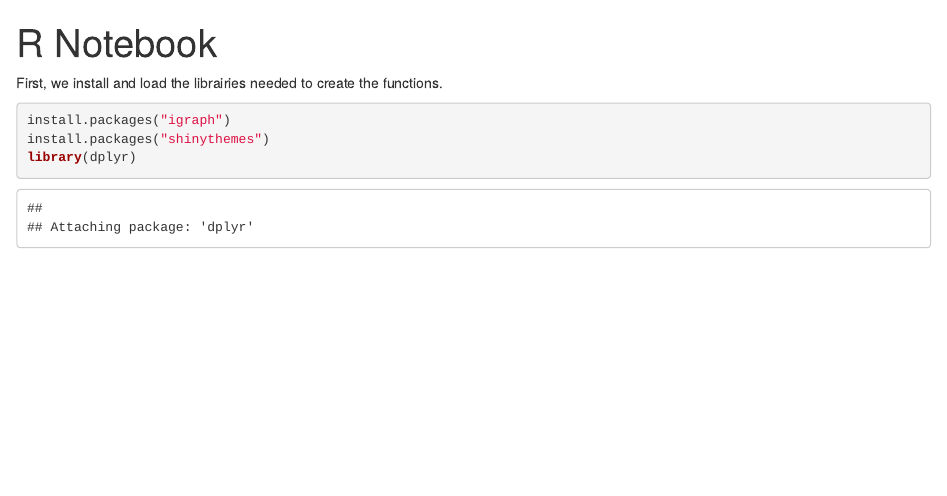
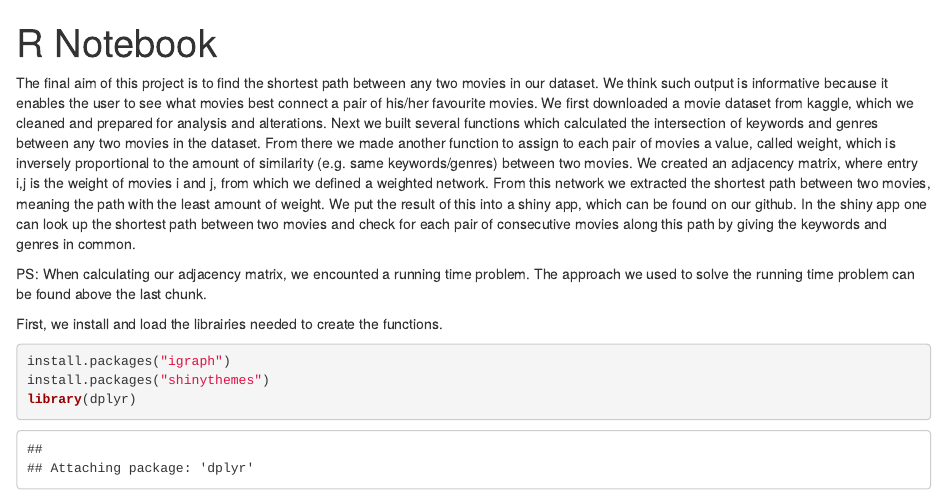
Before and after one commit to louislimnavong/projectmovies, an R Markdown document (movies_notebook2.Rmd): the page in a window 1100 px wide, from its top. Rendered offline with R 4.5, knitr and Pandoc, with nearby package versions; some code elsewhere in the file could not run offline.

Commit message:
overall comment

```diff
--- a/movies_notebook2.Rmd
+++ b/movies_notebook2.Rmd
@@ -3,6 +3,10 @@ title: "R Notebook"
 output: html_notebook
 ---
 
+The final aim of this project is to find the shortest path between any two movies in our dataset. We think such output is informative because it enables the user to see what movies best connect a pair of his/her favourite movies.
+We first downloaded a movie dataset from kaggle, which we cleaned and prepared for analysis and alterations. Next we built several functions which calculated the intersection of keywords and genres between any two movies in the dataset. From there we made another function to assign to each pair of movies a value, called weight, which is inversely proportional to the amount of similarity (e.g. same keywords/genres) between two movies. We created an adjacency matrix, where entry i,j is the weight of movies i and j,  from which we defined a weighted network. From this network we extracted the shortest path between two movies, meaning the path with the least amount of weight. We put the result of this into a shiny app, which can be found on our github. In the shiny app one can look up the shortest path between two movies and check for each pair of consecutive movies along this path by giving the keywords and genres in common.
+
+PS: When calculating our adjacency matrix, we encounted a running time problem. The approach we used to solve the running time problem can be found above the last chunk.
 
 First, we install and load the librairies needed to create the functions.
 
```
